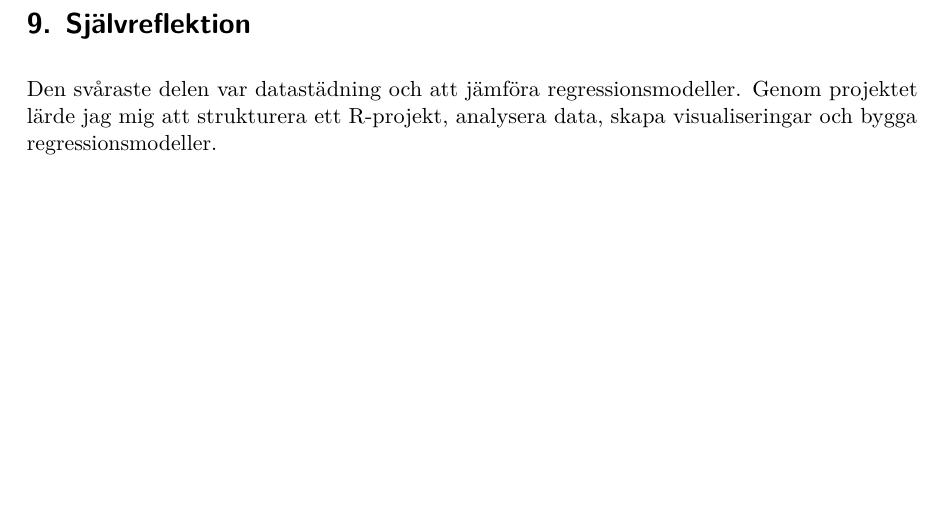
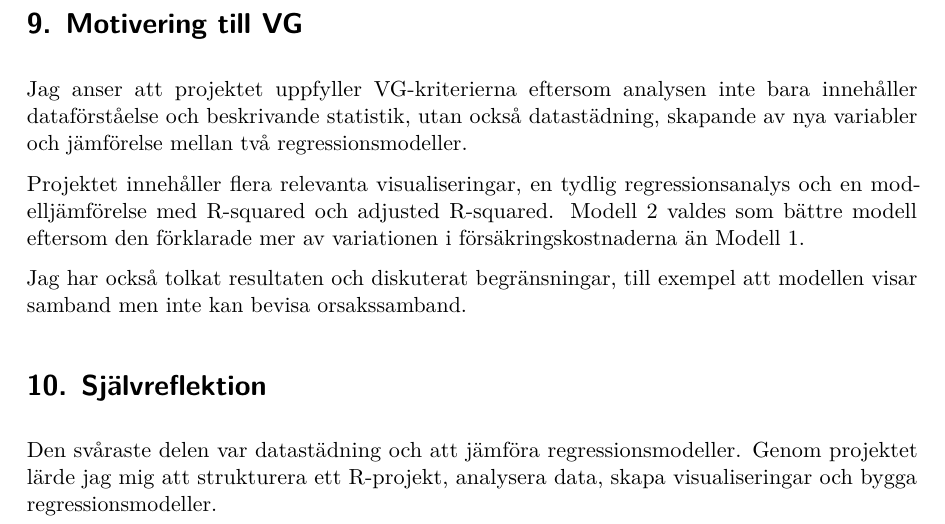
Before and after one commit to Henri1979/insurance_costs_r_analysis, a Quarto document (report/insurance_report.qmd): part of page 7 of 7, cut at the place of the change, the shorter picture padded with empty space. The pictures show the output file report/insurance_report.pdf that the author committed with the source.

Commit message:
Finalize project

```diff
--- a/report/insurance_report.qmd
+++ b/report/insurance_report.qmd
@@ -140,6 +140,14 @@ Analysen innehåller inte alla faktorer som kan påverka försäkringskostnader.
 
 De tydligaste faktorerna för högre försäkringskostnader var rökning, kronisk sjukdom, BMI och ålder. Modell 2 presterade bäst eftersom den förklarade mer av variationen i datan.
 
-# 9. Självreflektion
+# 9. Motivering till VG
+
+Jag anser att projektet uppfyller VG-kriterierna eftersom analysen inte bara innehåller dataförståelse och beskrivande statistik, utan också datastädning, skapande av nya variabler och jämförelse mellan två regressionsmodeller.
+
+Projektet innehåller flera relevanta visualiseringar, en tydlig regressionsanalys och en modelljämförelse med R-squared och adjusted R-squared. Modell 2 valdes som bättre modell eftersom den förklarade mer av variationen i försäkringskostnaderna än Modell 1.
+
+Jag har också tolkat resultaten och diskuterat begränsningar, till exempel att modellen visar samband men inte kan bevisa orsakssamband.
+
+# 10. Självreflektion
 
 Den svåraste delen var datastädning och att jämföra regressionsmodeller. Genom projektet lärde jag mig att strukturera ett R-projekt, analysera data, skapa visualiseringar och bygga regressionsmodeller.
```
Also changed, not shown: scripts/02_data_cleaning.R (+5 -1 lines), README.md, report/insurance_report.pdf.
